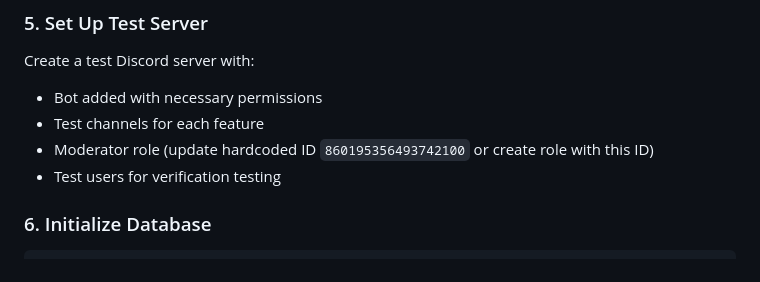
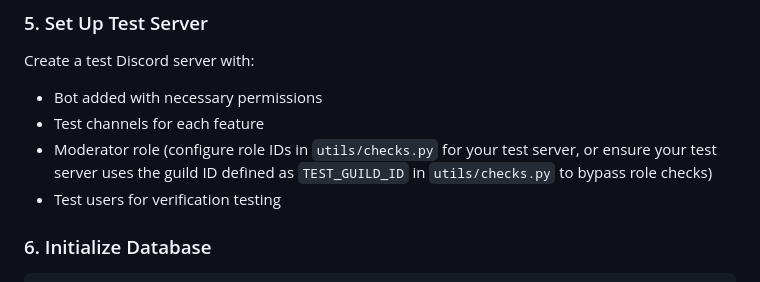
Before and after one commit to TI-Discord-Server/ti-bot, a Markdown page: docs/5-CONTRIBUTING.md, the part around the change. Rendered like a GitHub page.

Commit message:
Update docs/5-CONTRIBUTING.md
Co-authored-by: Copilot <175728472+Copilot@users.noreply.github.com>

```diff
--- a/docs/5-CONTRIBUTING.md
+++ b/docs/5-CONTRIBUTING.md
@@ -80,7 +80,7 @@ Create a test Discord server with:
 
 - Bot added with necessary permissions
 - Test channels for each feature
-- Moderator role (update hardcoded ID `860195356493742100` or create role with this ID)
+- Moderator role (configure role IDs in `utils/checks.py` for your test server, or ensure your test server uses the guild ID defined as `TEST_GUILD_ID` in `utils/checks.py` to bypass role checks)
 - Test users for verification testing
 
 ### 6. Initialize Database
```
